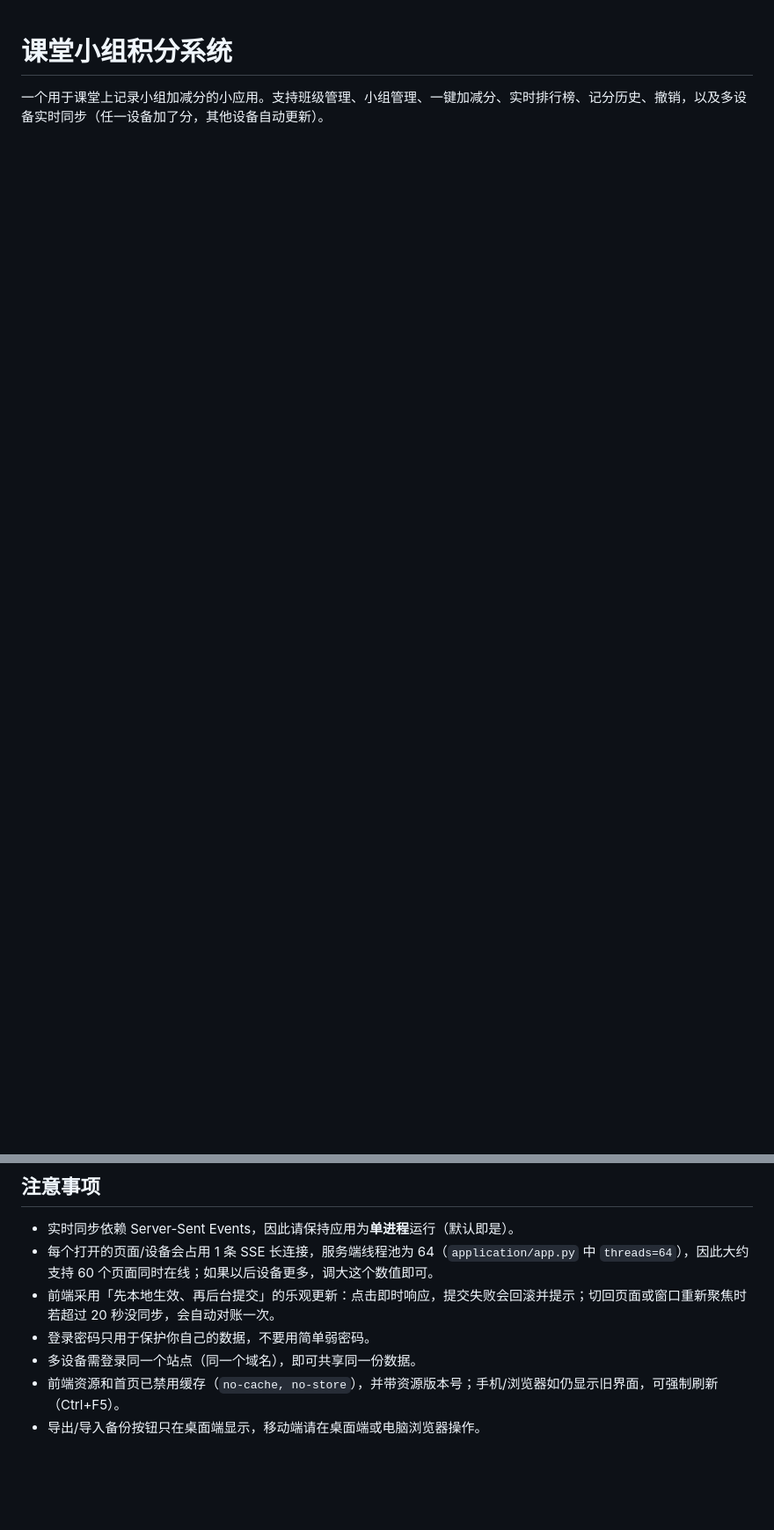
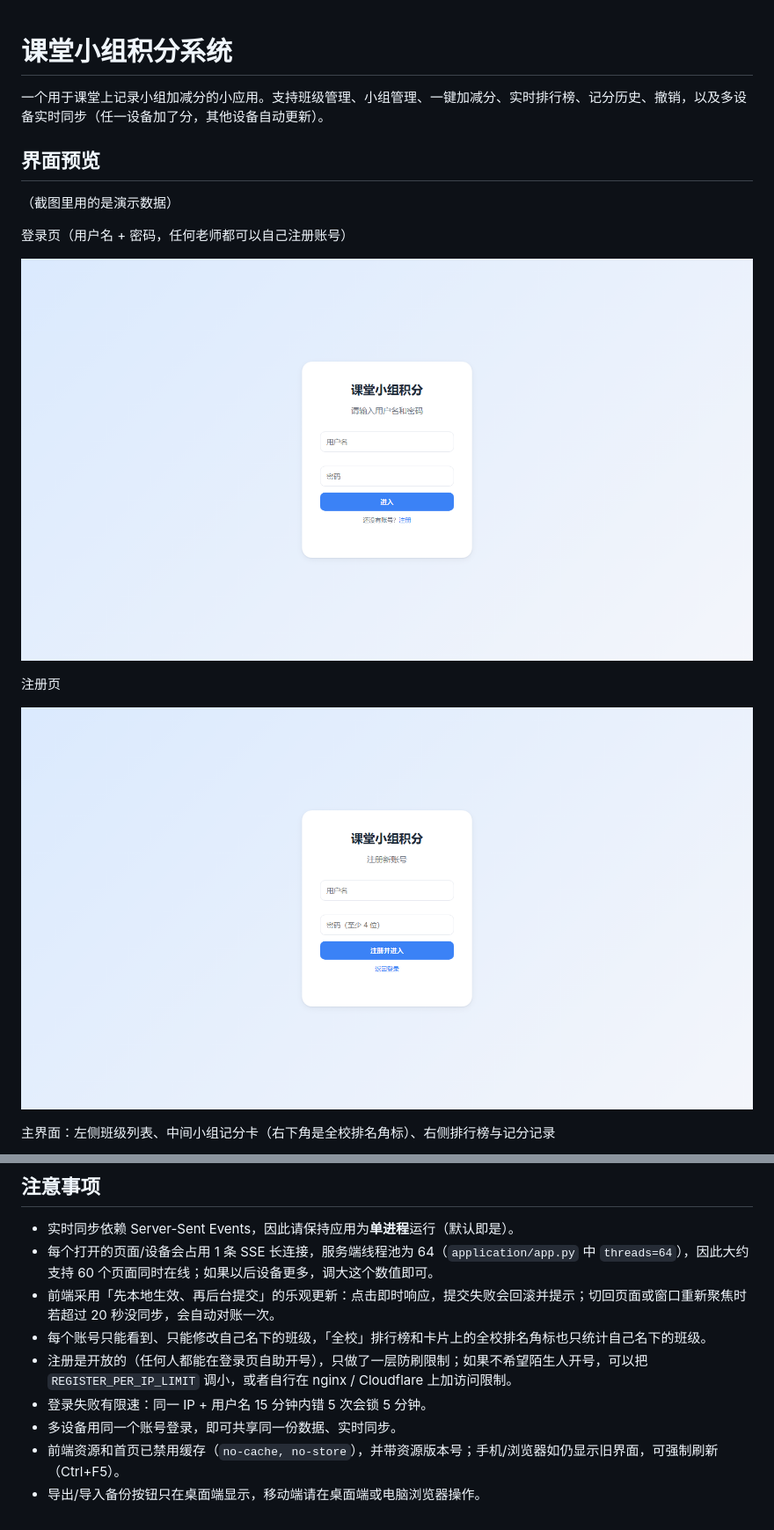
Before and after one commit to Qiuzizhao/JiaFen, a Markdown page: README.md, 2 parts joined by grey strips. Shown at 88% size. GitHub-like rendering; pictures changed too: docs/screenshots/01-login.png (added), docs/screenshots/02-register.png (added); blank space fills up the shorter version.

Commit message:
README 增加界面预览截图，并同步账号体系、语音播报、排行榜三视角等新功能说明

```diff
--- a/README.md
+++ b/README.md
@@ -1,3 +1,18 @@
 # 课堂小组积分系统
 
 一个用于课堂上记录小组加减分的小应用。支持班级管理、小组管理、一键加减分、实时排行榜、记分历史、撤销，以及多设备实时同步（任一设备加了分，其他设备自动更新）。
+
+## 界面预览
+
+（截图里用的是演示数据）
+
+登录页（用户名 + 密码，任何老师都可以自己注册账号）
+
+![登录页](docs/screenshots/01-login.png)
+
+注册页
+
+![注册页](docs/screenshots/02-register.png)
+
+主界面：左侧班级列表、中间小组记分卡（右下角是全校排名角标）、右侧排行榜与记分记录
+
@@ -149,7 +188,9 @@ docker compose up -d --build
 - 实时同步依赖 Server-Sent Events，因此请保持应用为**单进程**运行（默认即是）。
 - 每个打开的页面/设备会占用 1 条 SSE 长连接，服务端线程池为 64（`application/app.py` 中 `threads=64`），因此大约支持 60 个页面同时在线；如果以后设备更多，调大这个数值即可。
 - 前端采用「先本地生效、再后台提交」的乐观更新：点击即时响应，提交失败会回滚并提示；切回页面或窗口重新聚焦时若超过 20 秒没同步，会自动对账一次。
-- 登录密码只用于保护你自己的数据，不要用简单弱密码。
-- 多设备需登录同一个站点（同一个域名），即可共享同一份数据。
+- 每个账号只能看到、只能修改自己名下的班级，「全校」排行榜和卡片上的全校排名角标也只统计自己名下的班级。
+- 注册是开放的（任何人都能在登录页自助开号），只做了一层防刷限制；如果不希望陌生人开号，可以把 `REGISTER_PER_IP_LIMIT` 调小，或者自行在 nginx / Cloudflare 上加访问限制。
+- 登录失败有限速：同一 IP + 用户名 15 分钟内错 5 次会锁 5 分钟。
+- 多设备用同一个账号登录，即可共享同一份数据、实时同步。
 - 前端资源和首页已禁用缓存（`no-cache, no-store`），并带资源版本号；手机/浏览器如仍显示旧界面，可强制刷新（Ctrl+F5）。
 - 导出/导入备份按钮只在桌面端显示，移动端请在桌面端或电脑浏览器操作。
```
Also changed, not shown: other parts of README.md (+31 -7 lines), docs/screenshots/03-board.png (added), docs/screenshots/04-account.png (added), docs/screenshots/05-projector.png (added), docs/screenshots/06-mobile.png (added).
